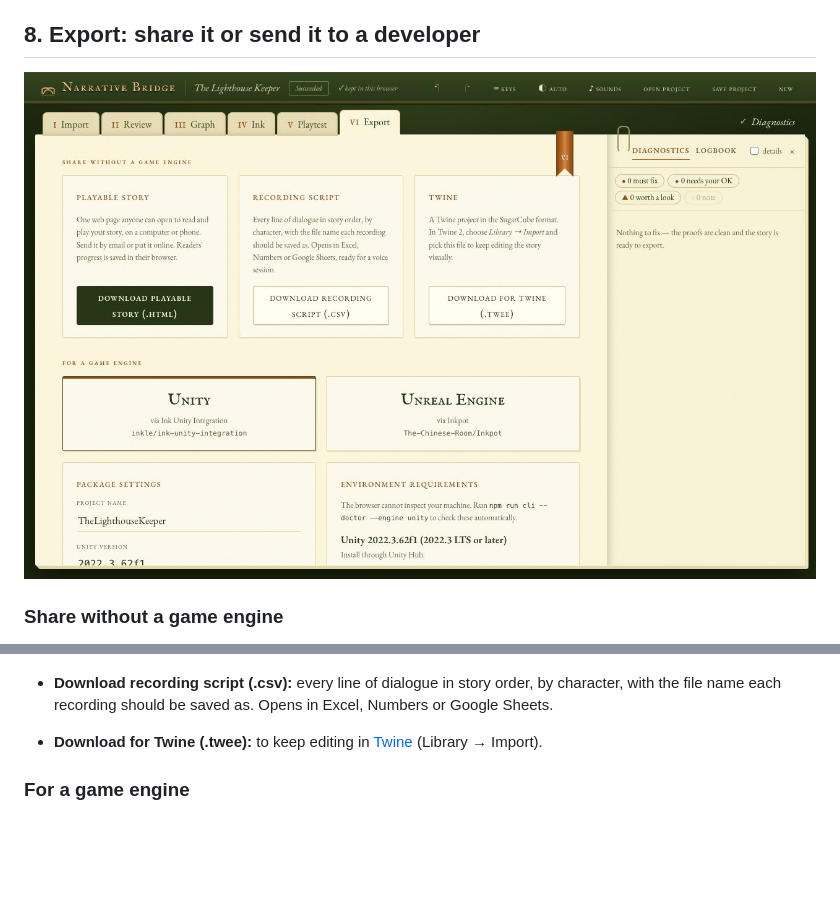
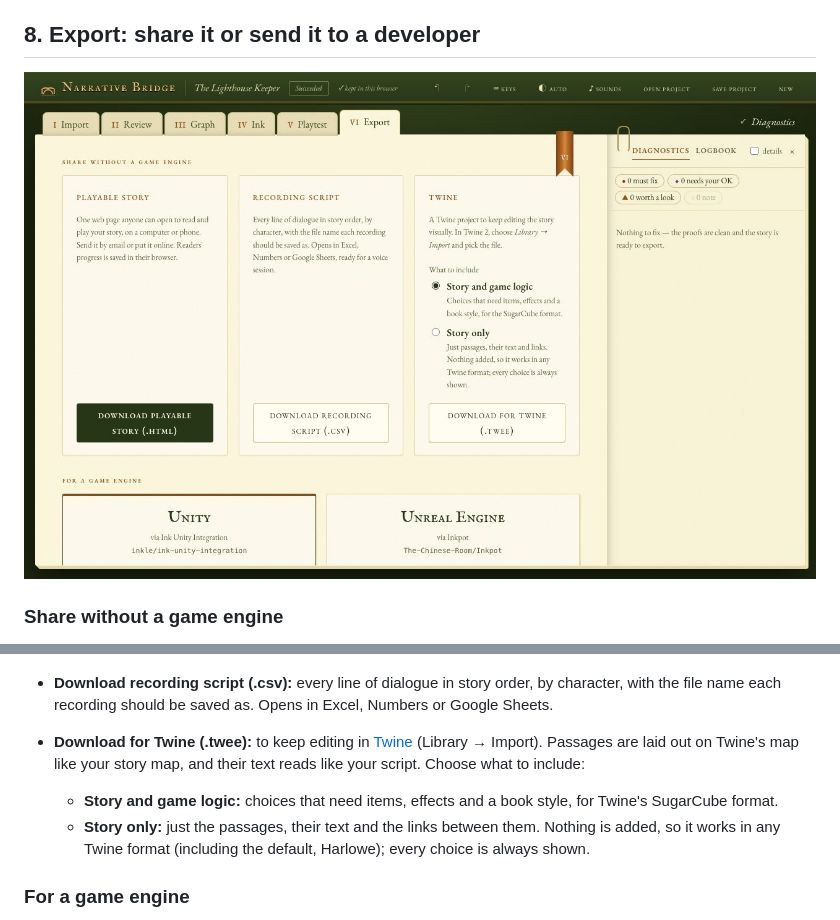
Before and after one commit to FlamingAirplane/Script-to-Game-Converter, a Markdown page: docs/USER_GUIDE.md, 2 parts joined by grey strips. GitHub-like rendering; pictures changed too: docs/images/export.jpg; blank space fills up the shorter version.

```diff
--- a/docs/USER_GUIDE.md
+++ b/docs/USER_GUIDE.md
@@ -199,7 +199,11 @@ The panel beside the story shows:
 
 - **Download recording script (.csv):** every line of dialogue in story order, by character, with the file name each
   recording should be saved as. Opens in Excel, Numbers or Google Sheets.
-- **Download for Twine (.twee):** to keep editing in [Twine](https://twinery.org) (Library → Import).
+- **Download for Twine (.twee):** to keep editing in [Twine](https://twinery.org) (Library → Import). Passages are
+  laid out on Twine's map like your story map, and their text reads like your script. Choose what to include:
+  - **Story and game logic:** choices that need items, effects and a book style, for Twine's SugarCube format.
+  - **Story only:** just the passages, their text and the links between them. Nothing is added, so it works in any
+    Twine format (including the default, Harlowe); every choice is always shown.
 
 ### For a game engine
 
```
Also changed, not shown: README.md (+13 -4 lines), WRITERS.md (+2 -1 lines), 9 other files.
